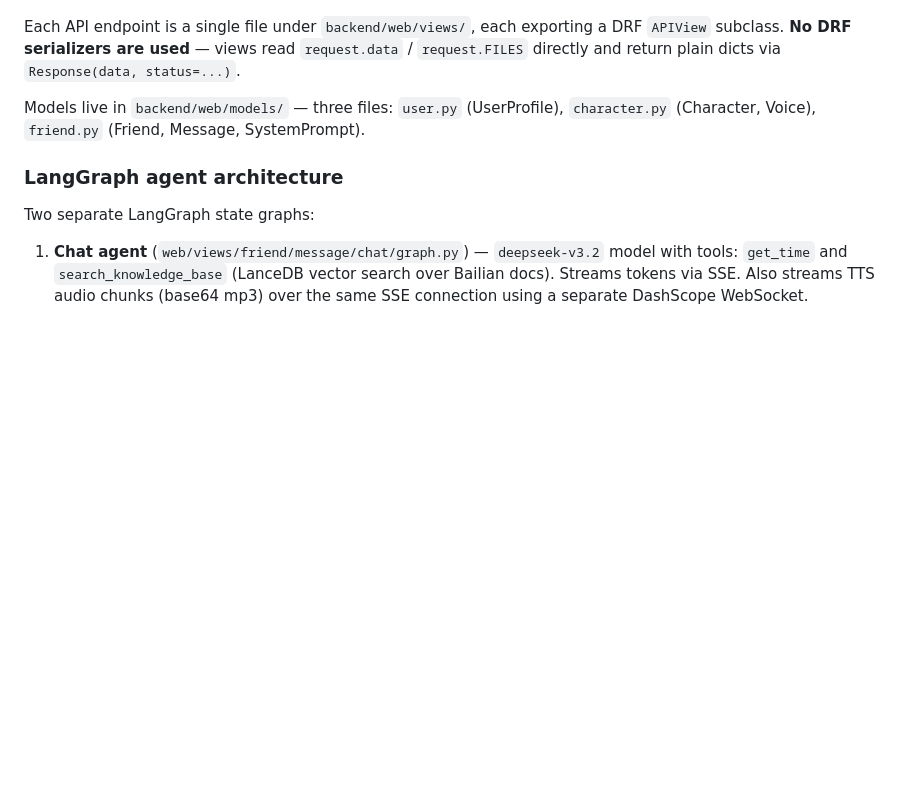
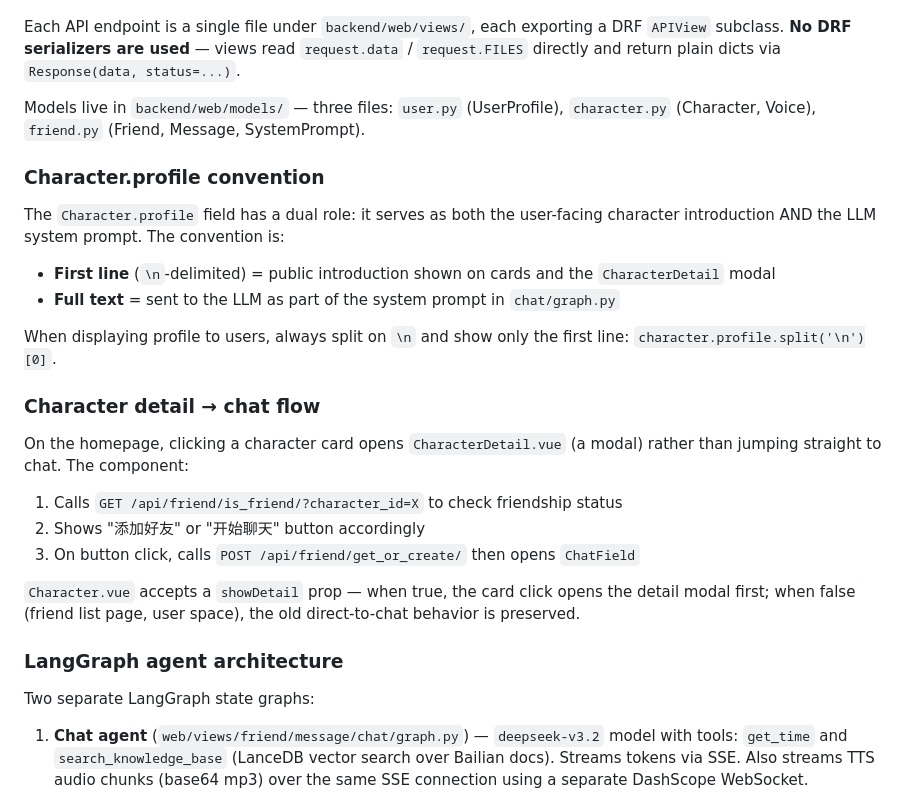
Before and after one commit to 5ME/AiFriends, a Markdown page: CLAUDE.md, the part around the change. GitHub-like rendering; blank space fills up the shorter version.

Commit message:
更新 CLAUDE.md

```diff
--- a/CLAUDE.md
+++ b/CLAUDE.md
@@ -69,6 +69,24 @@ Each API endpoint is a single file under `backend/web/views/`, each exporting a
 
 Models live in `backend/web/models/` — three files: `user.py` (UserProfile), `character.py` (Character, Voice), `friend.py` (Friend, Message, SystemPrompt).
 
+### Character.profile convention
+
+The `Character.profile` field has a dual role: it serves as both the user-facing character introduction AND the LLM system prompt. The convention is:
+
+- **First line** (`\n`-delimited) = public introduction shown on cards and the `CharacterDetail` modal
+- **Full text** = sent to the LLM as part of the system prompt in `chat/graph.py`
+
+When displaying profile to users, always split on `\n` and show only the first line: `character.profile.split('\n')[0]`.
+
+### Character detail → chat flow
+
+On the homepage, clicking a character card opens `CharacterDetail.vue` (a modal) rather than jumping straight to chat. The component:
+1. Calls `GET /api/friend/is_friend/?character_id=X` to check friendship status
+2. Shows "添加好友" or "开始聊天" button accordingly
+3. On button click, calls `POST /api/friend/get_or_create/` then opens `ChatField`
+
+`Character.vue` accepts a `showDetail` prop — when true, the card click opens the detail modal first; when false (friend list page, user space), the old direct-to-chat behavior is preserved.
+
 ### LangGraph agent architecture
 
 Two separate LangGraph state graphs:
```
